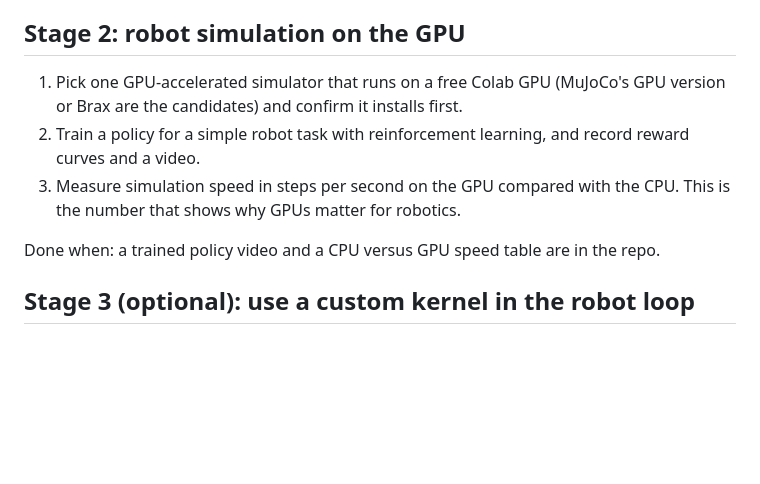
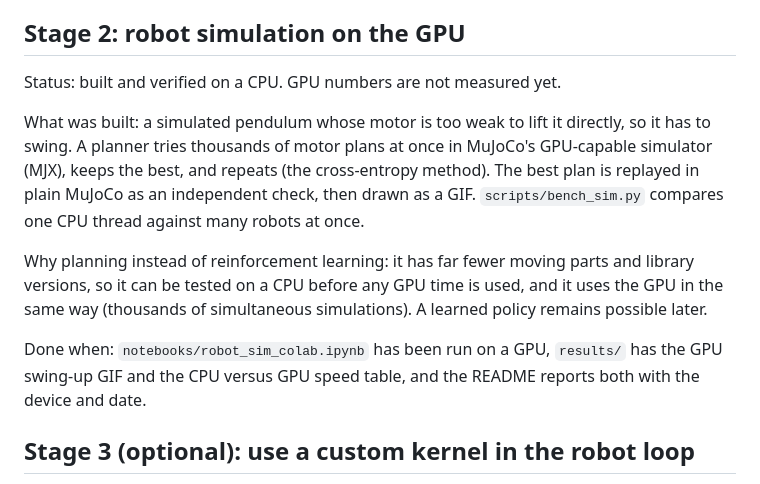
Before and after one commit to therealemmanueloppong/gpu-robot-lab, a Markdown page: docs/PLAN.md, the part around the change. Rendered like a GitHub page; blank space fills up the shorter version.

```diff
--- a/docs/PLAN.md
+++ b/docs/PLAN.md
@@ -19,11 +19,13 @@ Done when: `scripts/check_kernels.py` passes on a GPU and `scripts/bench_matmul.
 
 ## Stage 2: robot simulation on the GPU
 
-1. Pick one GPU-accelerated simulator that runs on a free Colab GPU (MuJoCo's GPU version or Brax are the candidates) and confirm it installs first.
-2. Train a policy for a simple robot task with reinforcement learning, and record reward curves and a video.
-3. Measure simulation speed in steps per second on the GPU compared with the CPU. This is the number that shows why GPUs matter for robotics.
+Status: built and verified on a CPU. GPU numbers are not measured yet.
 
-Done when: a trained policy video and a CPU versus GPU speed table are in the repo.
+What was built: a simulated pendulum whose motor is too weak to lift it directly, so it has to swing. A planner tries thousands of motor plans at once in MuJoCo's GPU-capable simulator (MJX), keeps the best, and repeats (the cross-entropy method). The best plan is replayed in plain MuJoCo as an independent check, then drawn as a GIF. `scripts/bench_sim.py` compares one CPU thread against many robots at once.
+
+Why planning instead of reinforcement learning: it has far fewer moving parts and library versions, so it can be tested on a CPU before any GPU time is used, and it uses the GPU in the same way (thousands of simultaneous simulations). A learned policy remains possible later.
+
+Done when: `notebooks/robot_sim_colab.ipynb` has been run on a GPU, `results/` has the GPU swing-up GIF and the CPU versus GPU speed table, and the README reports both with the device and date.
 
 ## Stage 3 (optional): use a custom kernel in the robot loop
 
```
Also changed, not shown: README.md (+17 -2 lines), docs/swingup_cpu_preview.gif (added), results/cpu_preview/swingup.gif (added), results/cpu_preview/swingup_curve.png (added), 10 other files.
